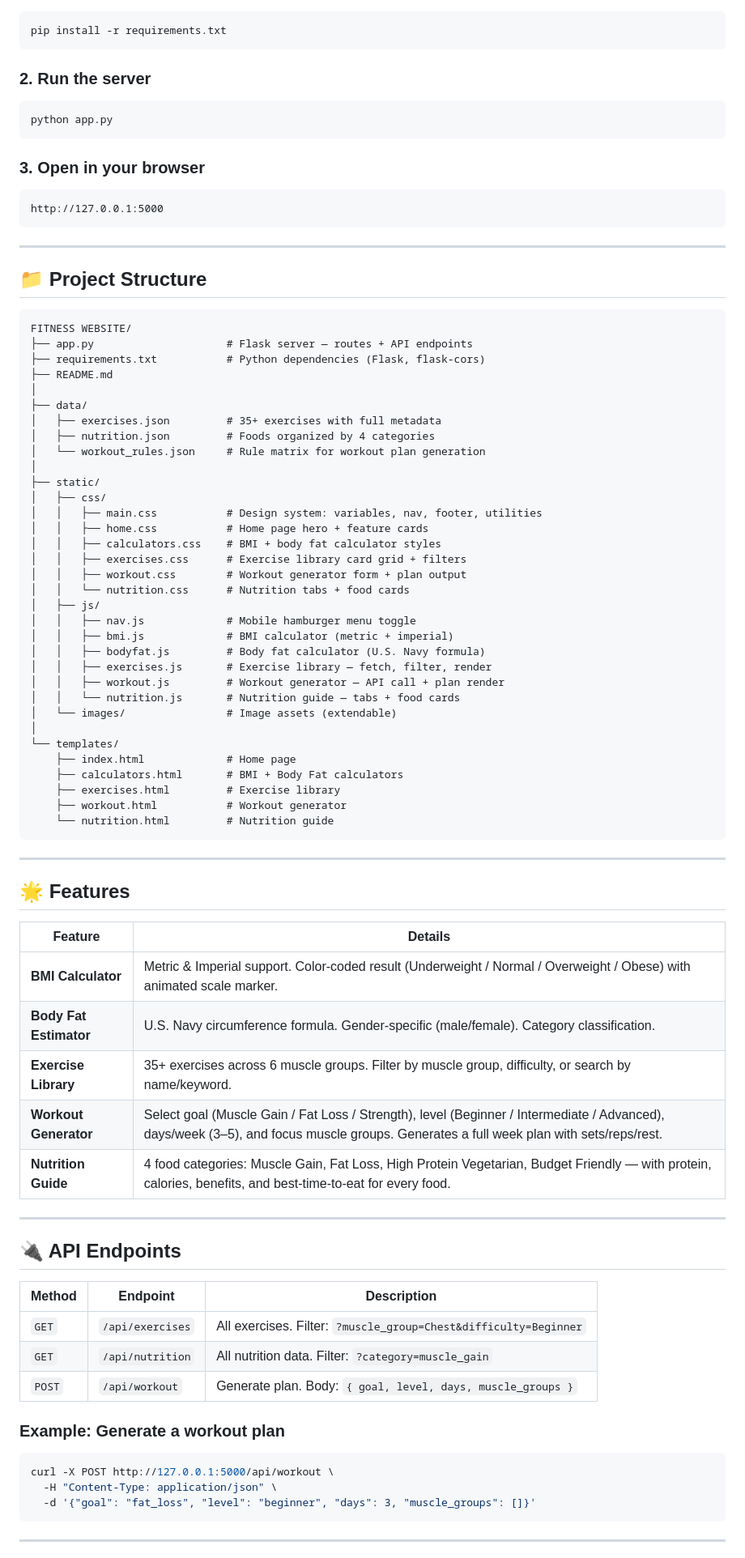
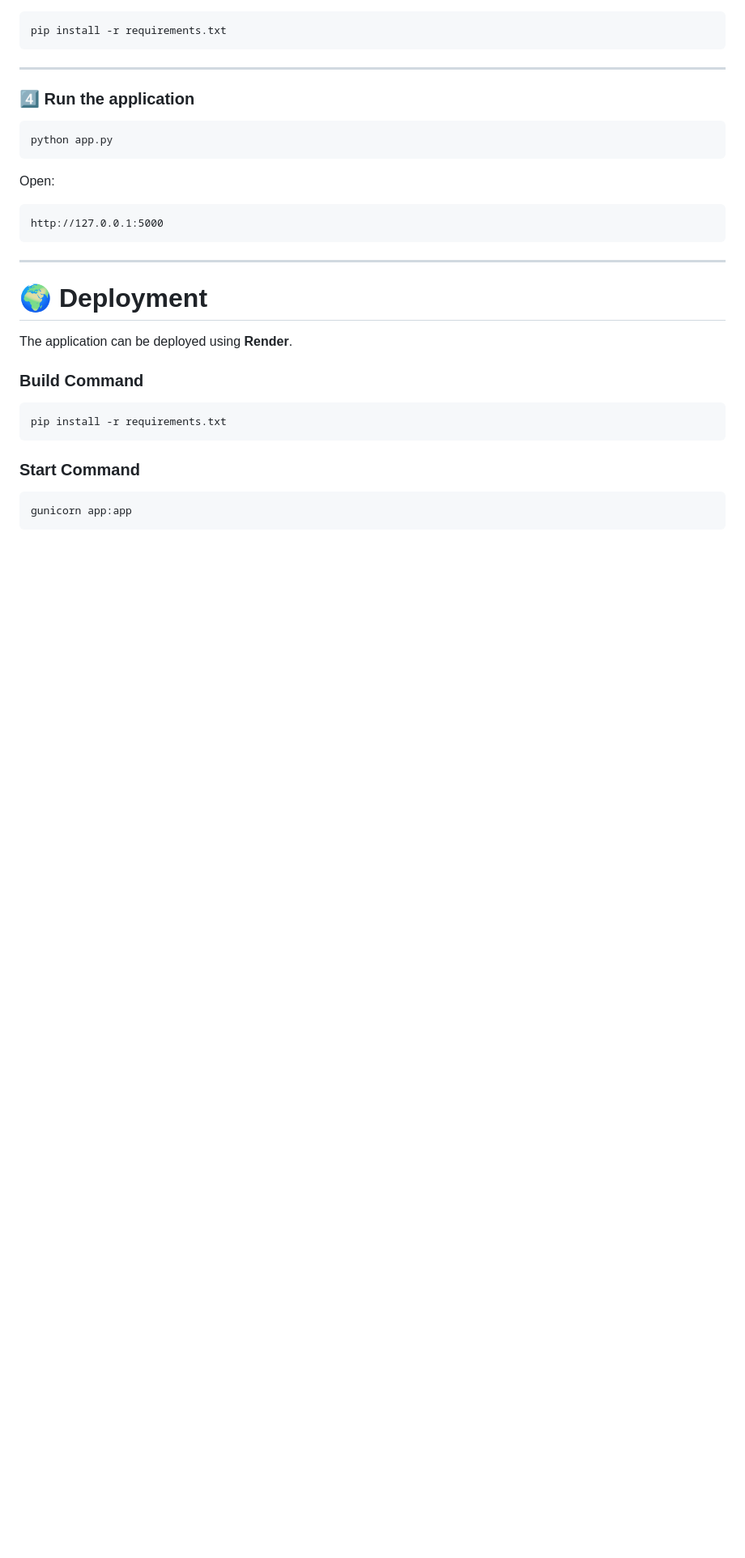
Before and after one commit to a23110/FITFORGE, a Markdown page: README.md, the part around one of its changes. Shown at 81% size. GitHub-like rendering; blank space fills up the shorter version.

Commit message:
Revise README for clarity and updated features
Updated project description, features, and installation instructions in README.

````diff
--- a/README.md
+++ b/README.md
@@ -15,84 +242,36 @@ A complete, fully functional fitness website built with **HTML + CSS + Vanilla J
 pip install -r requirements.txt
 ```
 
-### 2. Run the server
-```bash
+---
+
+### 4️⃣ Run the application
+
+```
 python app.py
 ```
 
-### 3. Open in your browser
+Open:
+
 ```
 http://127.0.0.1:5000
 ```
 
 ---
 
-## 📁 Project Structure
+# 🌍 Deployment
+
+The application can be deployed using **Render**.
+
+### Build Command
 
 ```
-FITNESS WEBSITE/
-├── app.py                     # Flask server — routes + API endpoints
-├── requirements.txt           # Python dependencies (Flask, flask-cors)
-├── README.md
-│
-├── data/
-│   ├── exercises.json         # 35+ exercises with full metadata
-│   ├── nutrition.json         # Foods organized by 4 categories
-│   └── workout_rules.json     # Rule matrix for workout plan generation
-│
-├── static/
-│   ├── css/
-│   │   ├── main.css           # Design system: variables, nav, footer, utilities
-│   │   ├── home.css           # Home page hero + feature cards
-│   │   ├── calculators.css    # BMI + body fat calculator styles
-│   │   ├── exercises.css      # Exercise library card grid + filters
-│   │   ├── workout.css        # Workout generator form + plan output
-│   │   └── nutrition.css      # Nutrition tabs + food cards
-│   ├── js/
-│   │   ├── nav.js             # Mobile hamburger menu toggle
-│   │   ├── bmi.js             # BMI calculator (metric + imperial)
-│   │   ├── bodyfat.js         # Body fat calculator (U.S. Navy formula)
-│   │   ├── exercises.js       # Exercise library — fetch, filter, render
-│   │   ├── workout.js         # Workout generator — API call + plan render
-│   │   └── nutrition.js       # Nutrition guide — tabs + food cards
-│   └── images/                # Image assets (extendable)
-│
-└── templates/
-    ├── index.html             # Home page
-    ├── calculators.html       # BMI + Body Fat calculators
-    ├── exercises.html         # Exercise library
-    ├── workout.html           # Workout generator
-    └── nutrition.html         # Nutrition guide
+pip install -r requirements.txt
 ```
 
----
+### Start Command
 
-## 🌟 Features
-
-| Feature | Details |
-|---|---|
-| **BMI Calculator** | Metric & Imperial support. Color-coded result (Underweight / Normal / Overweight / Obese) with animated scale marker. |
-| **Body Fat Estimator** | U.S. Navy circumference formula. Gender-specific (male/female). Category classification. |
-| **Exercise Library** | 35+ exercises across 6 muscle groups. Filter by muscle group, difficulty, or search by name/keyword. |
-| **Workout Generator** | Select goal (Muscle Gain / Fat Loss / Strength), level (Beginner / Intermediate / Advanced), days/week (3–5), and focus muscle groups. Generates a full week plan with sets/reps/rest. |
-| **Nutrition Guide** | 4 food categories: Muscle Gain, Fat Loss, High Protein Vegetarian, Budget Friendly — with protein, calories, benefits, and best-time-to-eat for every food. |
-
----
-
-## 🔌 API Endpoints
-
-| Method | Endpoint | Description |
-|---|---|---|
-| `GET` | `/api/exercises` | All exercises. Filter: `?muscle_group=Chest&difficulty=Beginner` |
-| `GET` | `/api/nutrition` | All nutrition data. Filter: `?category=muscle_gain` |
-| `POST` | `/api/workout` | Generate plan. Body: `{ goal, level, days, muscle_groups }` |
-
-### Example: Generate a workout plan
-```bash
-curl -X POST http://127.0.0.1:5000/api/workout \
-  -H "Content-Type: application/json" \
-  -d '{"goal": "fat_loss", "level": "beginner", "days": 3, "muscle_groups": []}'
+```
+gunicorn app:app
 ```
 
----
 
````
Also changed, not shown: other parts of README.md (+263 -50 lines).
